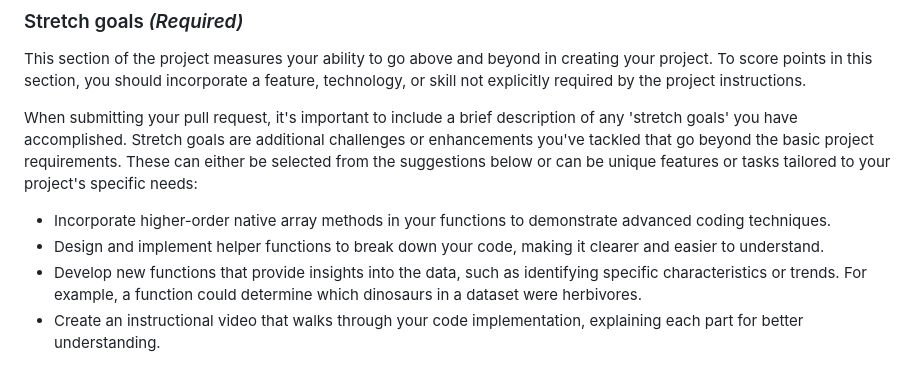
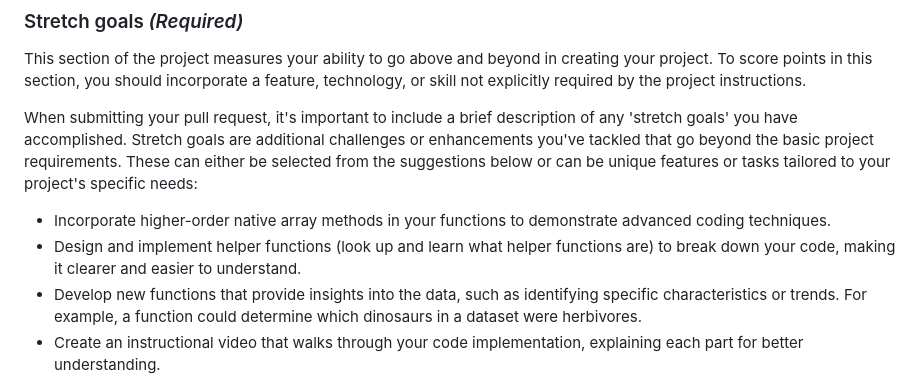
Before and after one commit to overtonjust/my-dinosaur-project, a Markdown page: readme.md, the part around the change. Drawn GitHub-style.

```diff
--- a/readme.md
+++ b/readme.md
@@ -48,7 +48,7 @@ This section of the project measures your ability to go above and beyond in crea
 When submitting your pull request, it's important to include a brief description of any 'stretch goals' you have accomplished. Stretch goals are additional challenges or enhancements you've tackled that go beyond the basic project requirements. These can either be selected from the suggestions below or can be unique features or tasks tailored to your project's specific needs:
 
 - Incorporate higher-order native array methods in your functions to demonstrate advanced coding techniques.
-- Design and implement helper functions to break down your code, making it clearer and easier to understand.
+- Design and implement helper functions (look up and learn what helper functions are) to break down your code, making it clearer and easier to understand.
 - Develop new functions that provide insights into the data, such as identifying specific characteristics or trends. For example, a function could determine which dinosaurs in a dataset were herbivores.
 - Create an instructional video that walks through your code implementation, explaining each part for better understanding.
 
```
